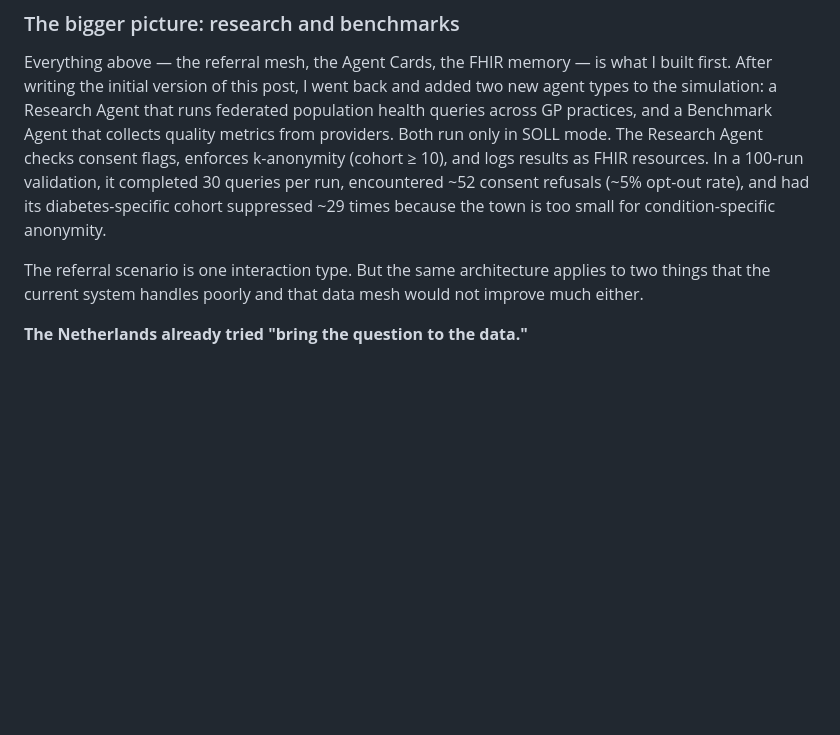
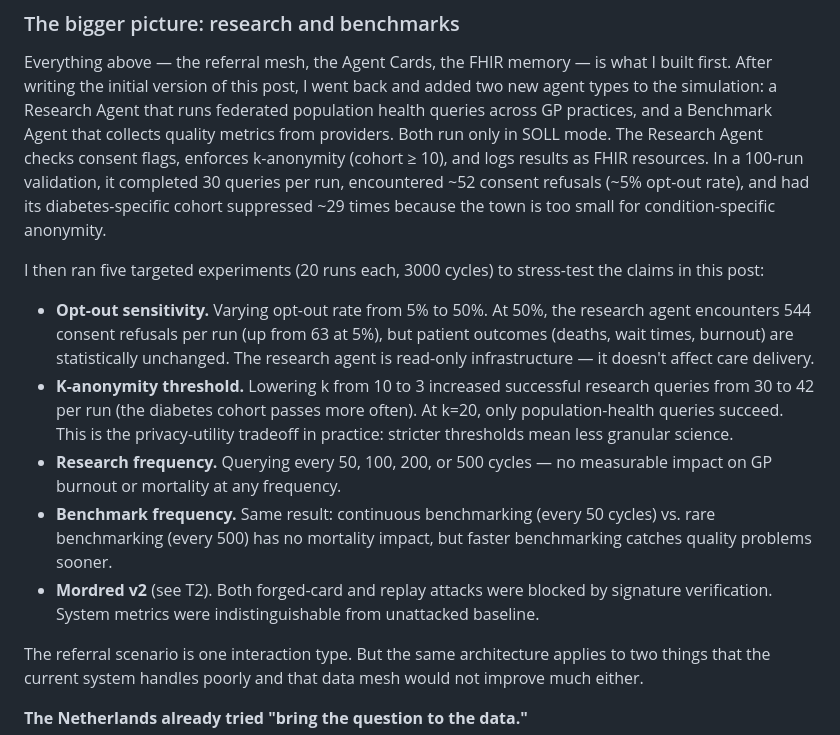
Before and after one commit to cammeleon66/Cammelot, a Markdown page: 00_Project_Strategy/social/series2_tech_post4_agentic_mesh.md, the part around the change. Drawn GitHub-style; blank space fills up the shorter version.

Commit message:
Add scenario validation data to T2 and T4 posts
- T2: Replace 'not statistically validated' note with Mordred v2
  results (60 runs, both attack vectors blocked)
- T4: Add 5-scenario experiment summary (opt-out, k-anonymity,
  research freq, benchmark freq, Mordred v2)

Co-authored-by: Copilot <223556219+Copilot@users.noreply.github.com>

```diff
--- a/00_Project_Strategy/social/series2_tech_post4_agentic_mesh.md
+++ b/00_Project_Strategy/social/series2_tech_post4_agentic_mesh.md
@@ -145,6 +145,14 @@ Same five providers. One shared protocol. Data moves with action. No one queries
 
 Everything above — the referral mesh, the Agent Cards, the FHIR memory — is what I built first. After writing the initial version of this post, I went back and added two new agent types to the simulation: a Research Agent that runs federated population health queries across GP practices, and a Benchmark Agent that collects quality metrics from providers. Both run only in SOLL mode. The Research Agent checks consent flags, enforces k-anonymity (cohort ≥ 10), and logs results as FHIR resources. In a 100-run validation, it completed 30 queries per run, encountered ~52 consent refusals (~5% opt-out rate), and had its diabetes-specific cohort suppressed ~29 times because the town is too small for condition-specific anonymity.
 
+I then ran five targeted experiments (20 runs each, 3000 cycles) to stress-test the claims in this post:
+
+- **Opt-out sensitivity.** Varying opt-out rate from 5% to 50%. At 50%, the research agent encounters 544 consent refusals per run (up from 63 at 5%), but patient outcomes (deaths, wait times, burnout) are statistically unchanged. The research agent is read-only infrastructure — it doesn't affect care delivery.
+- **K-anonymity threshold.** Lowering k from 10 to 3 increased successful research queries from 30 to 42 per run (the diabetes cohort passes more often). At k=20, only population-health queries succeed. This is the privacy-utility tradeoff in practice: stricter thresholds mean less granular science.
+- **Research frequency.** Querying every 50, 100, 200, or 500 cycles — no measurable impact on GP burnout or mortality at any frequency.
+- **Benchmark frequency.** Same result: continuous benchmarking (every 50 cycles) vs. rare benchmarking (every 500) has no mortality impact, but faster benchmarking catches quality problems sooner.
+- **Mordred v2** (see T2). Both forged-card and replay attacks were blocked by signature verification. System metrics were indistinguishable from unattacked baseline.
+
 The referral scenario is one interaction type. But the same architecture applies to two things that the current system handles poorly and that data mesh would not improve much either.
 
 **The Netherlands already tried "bring the question to the data."**
```
Also changed, not shown: 00_Project_Strategy/social/series2_tech_post2.md (+3 -3 lines).
